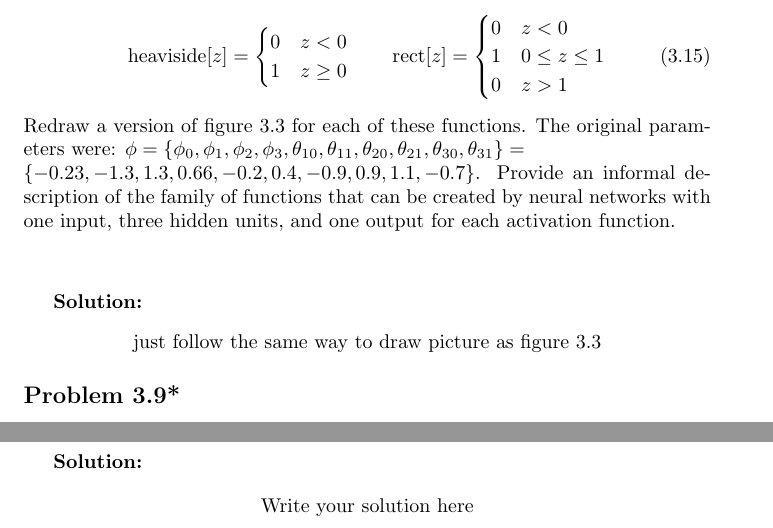
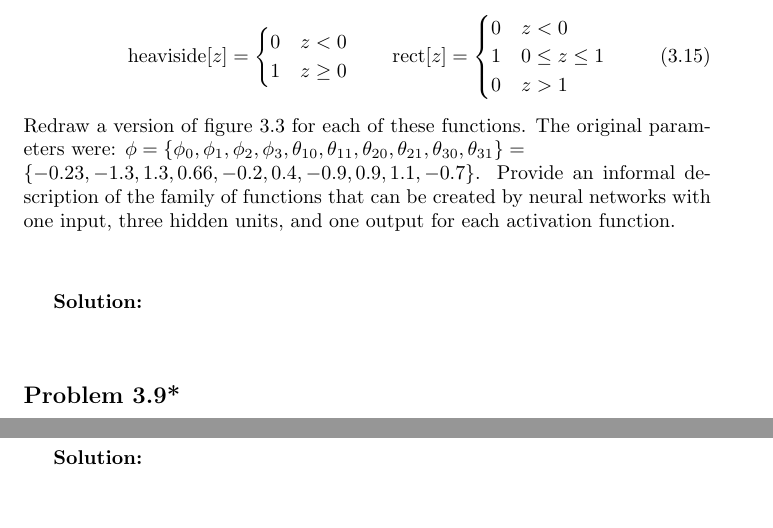
Before and after one commit to pandaman176/UDL-Solution-Manual, a LaTeX document (src/Ch3.tex): two parts of pages 3 and 6 of 6, joined at a grey line, cut so that both start at the same text. Compiled offline with pdfLaTeX.

Commit message:
Update Ch3

```diff
--- a/src/Ch3.tex
+++ b/src/Ch3.tex
@@ -128,7 +128,6 @@
         \vspace{1cm}
         \textbf{Solution:}
         \begin{align*}
-            \text{just follow the same way to draw picture as figure 3.3}
         \end{align*}
 
     \subsection*{Problem 3.9*}
@@ -137,7 +136,6 @@
         \vspace{1cm}
         \textbf{Solution:}
         \begin{align*}
-            \text{Write your solution here}
         \end{align*}
 
     \subsection*{Problem 3.10}
@@ -146,7 +144,6 @@
         \vspace{1cm}
         \textbf{Solution:}
         \begin{align*}
-            \text{Write your solution here}
         \end{align*}
 
     \subsection*{Problem 3.11*}
@@ -155,7 +152,6 @@
         \vspace{1cm}
         \textbf{Solution:}
         \begin{align*}
-            \text{Write your solution here}
         \end{align*}
 
     \subsection*{Problem 3.12}
@@ -164,7 +160,6 @@
         \vspace{1cm}
         \textbf{Solution:}
         \begin{align*}
-            \text{Write your solution here}
         \end{align*}
 
     \subsection*{Problem 3.13}
@@ -173,7 +168,6 @@
         \vspace{1cm}
         \textbf{Solution:}
         \begin{align*}
-            \text{Write your solution here}
         \end{align*}
 
     \subsection*{Problem 3.14}
@@ -182,7 +176,6 @@
         \vspace{1cm}
         \textbf{Solution:}
         \begin{align*}
-            \text{Write your solution here}
         \end{align*}
 
     \subsection*{Problem 3.15*}
@@ -191,7 +184,6 @@
         \vspace{1cm}
         \textbf{Solution:}
         \begin{align*}
-            \text{Write your solution here}
         \end{align*}
 
     \subsection*{Problem 3.16}
@@ -200,7 +192,6 @@
         \vspace{1cm}
         \textbf{Solution:}
         \begin{align*}
-            \text{Write your solution here}
         \end{align*}
 
     \subsection*{Problem 3.17*}
@@ -209,7 +200,6 @@
         \vspace{1cm}
         \textbf{Solution:}
         \begin{align*}
-            \text{Write your solution here}
         \end{align*}
 
     \subsection*{Problem 3.18*}
@@ -218,7 +208,6 @@
         \vspace{1cm}
         \textbf{Solution:}
         \begin{align*}
-            \text{Write your solution here}
         \end{align*}
 
 \end{document}
```
